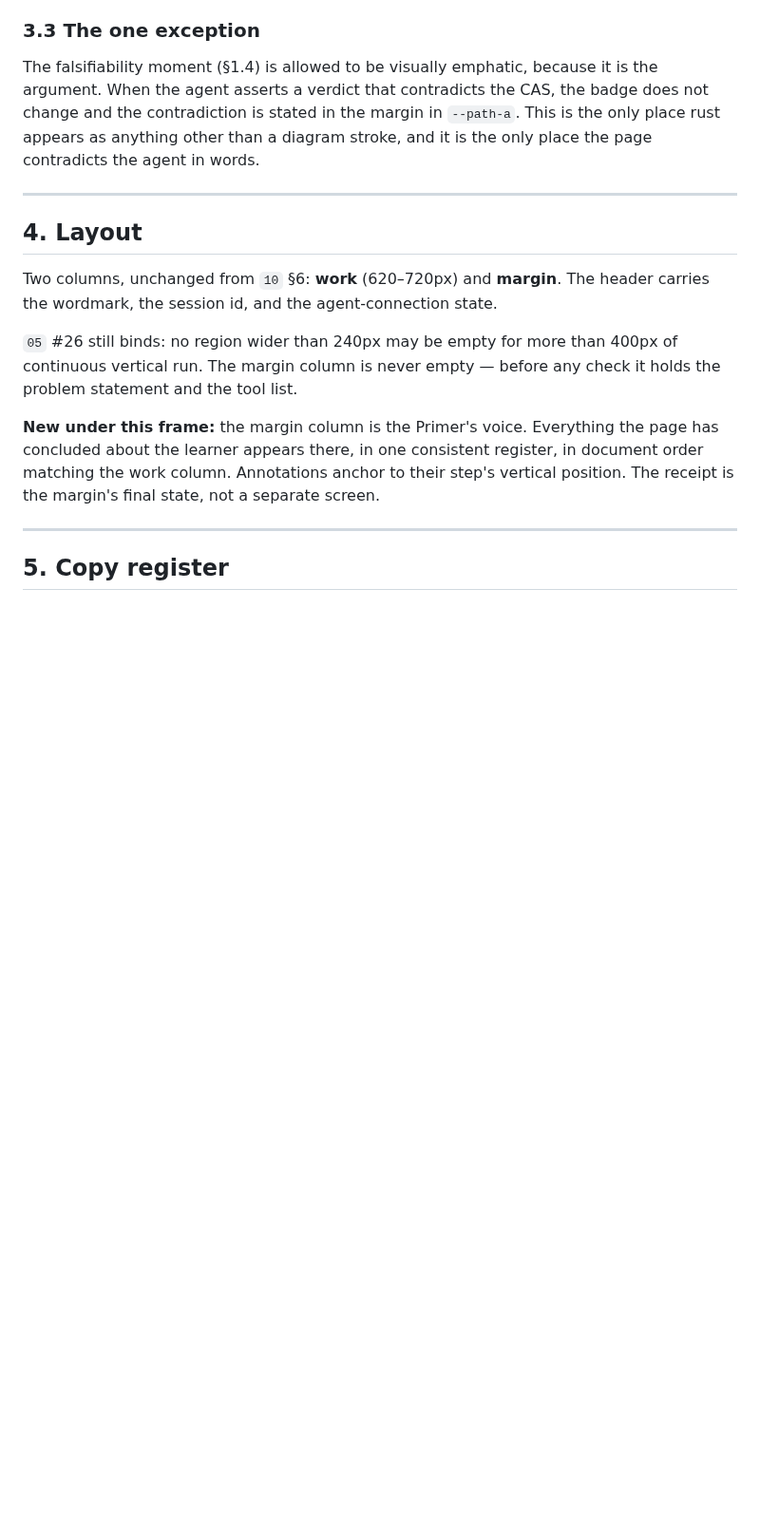
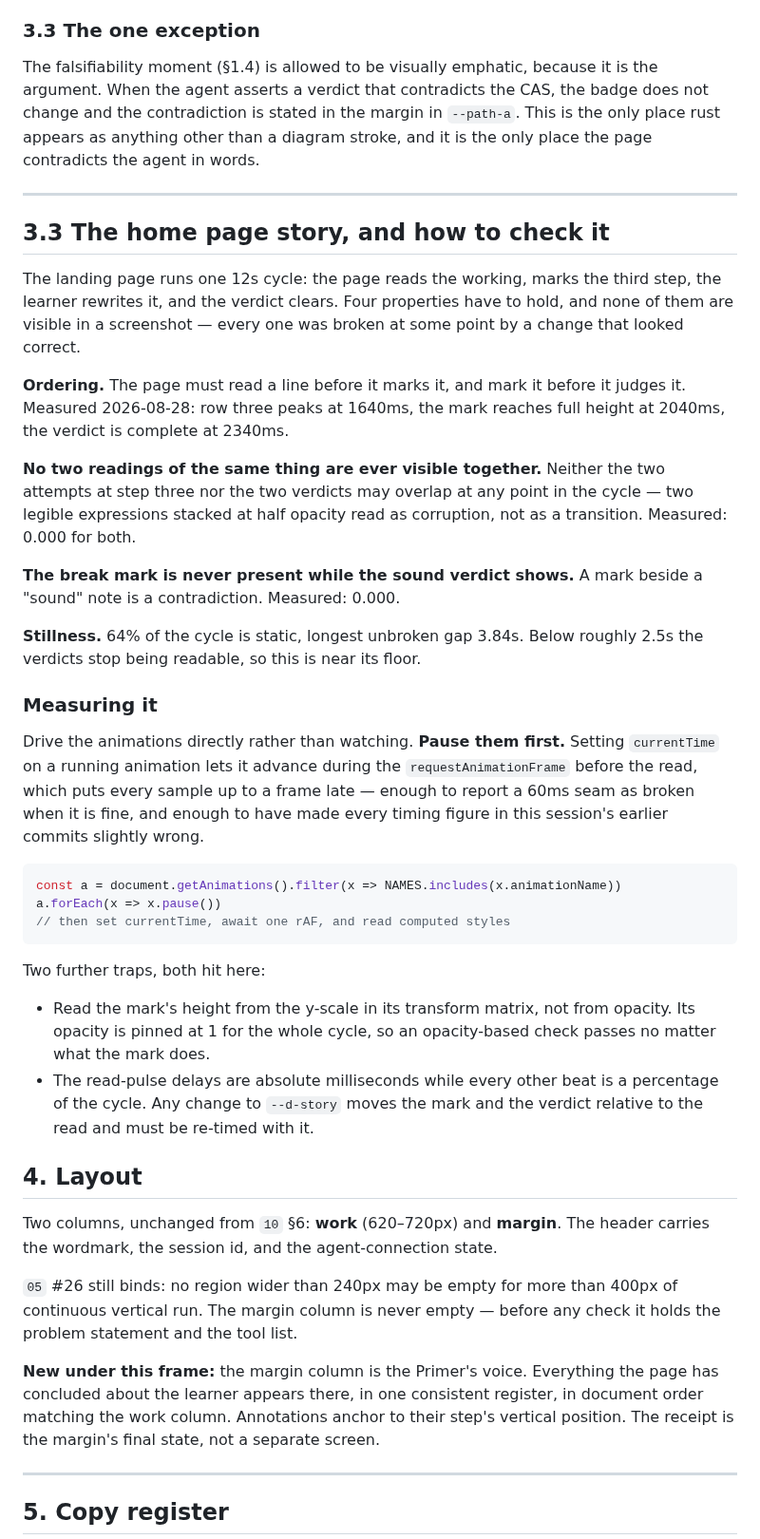
Before and after one commit to fireheartjerry/mathos-webmcp, a Markdown page: docs/overnight-audit/23_PRIMER_REDESIGN_SPEC.md, the part around the change. Shown at 95% size. Rendered like a GitHub page; blank space fills up the shorter version.

Commit message:
docs: record the home page invariants and how to measure them
Re-ran every claim from this session's earlier commits with the corrected
method, because all of them came from readings taken off a running clock.

The conclusions hold. Ordering is correct — row three peaks at 1640ms, the mark
is full at 2040ms, the verdict at 2340ms. All three overlap invariants are
0.000. Two figures I reported were slightly wrong: stillness is 64%, not 62%,
and the longest gap 3.84s, not 3.78s. Corrected here.

Also checked 200% zoom, which the testing gate in 10 section 7 requires and I
had never run on this page: at a 705x450 viewport there is no horizontal
scroll, nothing past the right edge, no clipped mathematics and every link
still 44px.

The durable problem was that these invariants existed only in my working
memory, and I measured them wrongly for most of the session without noticing.
Section 3.3 now states all four, records the numbers, and documents the method
— pause the animations before setting currentTime, or every sample lands up to
a frame late — plus the two traps this page has already sprung: the mark's
opacity is pinned at 1 so it must be read from the transform matrix, and the
read-pulse delays are absolute while every other beat is a percentage, so any
change to --d-story must re-time them.

No product change in this commit.

226 tests green.

Co-Authored-By: Claude Sonnet 5 <noreply@anthropic.com>
Claude-Session: https://claude.ai/code/session_01CbCDgcu8TNTDtoTqamCyrf

````diff
--- a/docs/overnight-audit/23_PRIMER_REDESIGN_SPEC.md
+++ b/docs/overnight-audit/23_PRIMER_REDESIGN_SPEC.md
@@ -230,6 +230,51 @@ contradicts the agent in words.
 
 ---
 
+## 3.3 The home page story, and how to check it
+
+The landing page runs one 12s cycle: the page reads the working, marks the third
+step, the learner rewrites it, and the verdict clears. Four properties have to
+hold, and none of them are visible in a screenshot — every one was broken at
+some point by a change that looked correct.
+
+**Ordering.** The page must read a line before it marks it, and mark it before it
+judges it. Measured 2026-08-28: row three peaks at 1640ms, the mark reaches full
+height at 2040ms, the verdict is complete at 2340ms.
+
+**No two readings of the same thing are ever visible together.** Neither the two
+attempts at step three nor the two verdicts may overlap at any point in the
+cycle — two legible expressions stacked at half opacity read as corruption, not
+as a transition. Measured: 0.000 for both.
+
+**The break mark is never present while the sound verdict shows.** A mark beside
+a "sound" note is a contradiction. Measured: 0.000.
+
+**Stillness.** 64% of the cycle is static, longest unbroken gap 3.84s. Below
+roughly 2.5s the verdicts stop being readable, so this is near its floor.
+
+### Measuring it
+
+Drive the animations directly rather than watching. **Pause them first.** Setting
+`currentTime` on a running animation lets it advance during the
+`requestAnimationFrame` before the read, which puts every sample up to a frame
+late — enough to report a 60ms seam as broken when it is fine, and enough to
+have made every timing figure in this session's earlier commits slightly wrong.
+
+```js
+const a = document.getAnimations().filter(x => NAMES.includes(x.animationName))
+a.forEach(x => x.pause())
+// then set currentTime, await one rAF, and read computed styles
+```
+
+Two further traps, both hit here:
+
+- Read the mark's height from the y-scale in its transform matrix, not from
+  opacity. Its opacity is pinned at 1 for the whole cycle, so an opacity-based
+  check passes no matter what the mark does.
+- The read-pulse delays are absolute milliseconds while every other beat is a
+  percentage of the cycle. Any change to `--d-story` moves the mark and the
+  verdict relative to the read and must be re-timed with it.
+
 ## 4. Layout
 
 Two columns, unchanged from `10` §6: **work** (620–720px) and **margin**. The header carries
````
